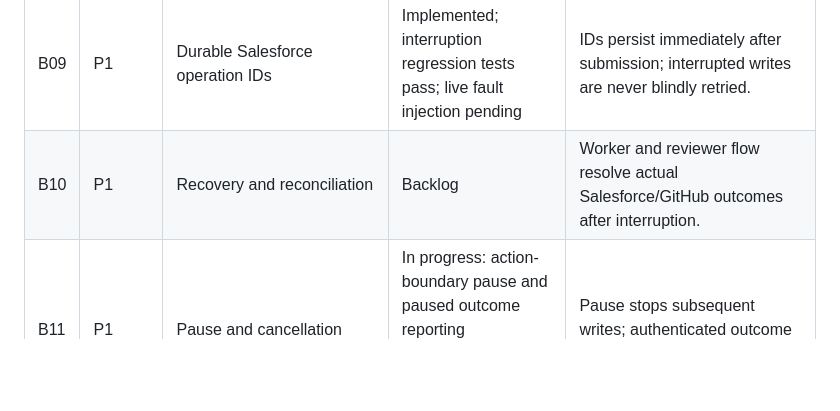
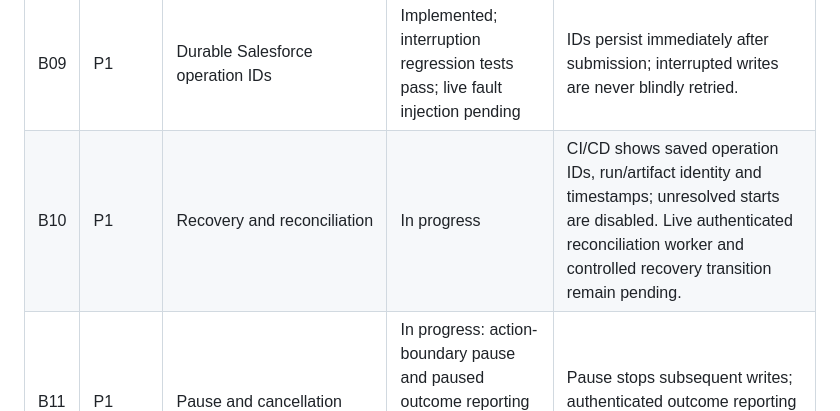
Before and after one commit to kamikaze1120/salesforce-delivery-agent, a Markdown page: docs/BACKLOG.md, the part around the change. Rendered like a GitHub page; blank space fills up the shorter version.

Commit message:
Change status of B10 to 'In progress'
Updated the status of B10 from 'Backlog' to 'In progress' with detailed notes on CI/CD and pending tasks.

```diff
--- a/docs/BACKLOG.md
+++ b/docs/BACKLOG.md
@@ -13,7 +13,7 @@ Baseline: independent audit of main `a064749`, 2026-10-12. Status is implementat
 | B07 | P0 | Destination license gate | Backlog | Every target provides applicable feature, permission, limit and dependency evidence; unknown blocks. |
 | B08 | P0 | Baseline regression adapter | Backlog | Approved existing-behavior tests run and retain results for each applicable stage. |
 | B09 | P1 | Durable Salesforce operation IDs | Implemented; interruption regression tests pass; live fault injection pending | IDs persist immediately after submission; interrupted writes are never blindly retried. |
-| B10 | P1 | Recovery and reconciliation | Backlog | Worker and reviewer flow resolve actual Salesforce/GitHub outcomes after interruption. |
+| B10 | P1 | Recovery and reconciliation | In progress | CI/CD shows saved operation IDs, run/artifact identity and timestamps; unresolved starts are disabled. Live authenticated reconciliation worker and controlled recovery transition remain pending. |
 | B11 | P1 | Pause and cancellation | In progress: action-boundary pause and paused outcome reporting implemented; in-flight cancellation pending | Pause stops subsequent writes; authenticated outcome reporting remains available. |
 | B12 | P1 | Business approval continuation | Backlog | Exact UAT release resumes safely after business approval regardless of approval timing. |
 | B13 | P1 | Org-wide deployment locks | Backlog | Concurrent deliveries cannot mutate the same target through this platform. |
```
